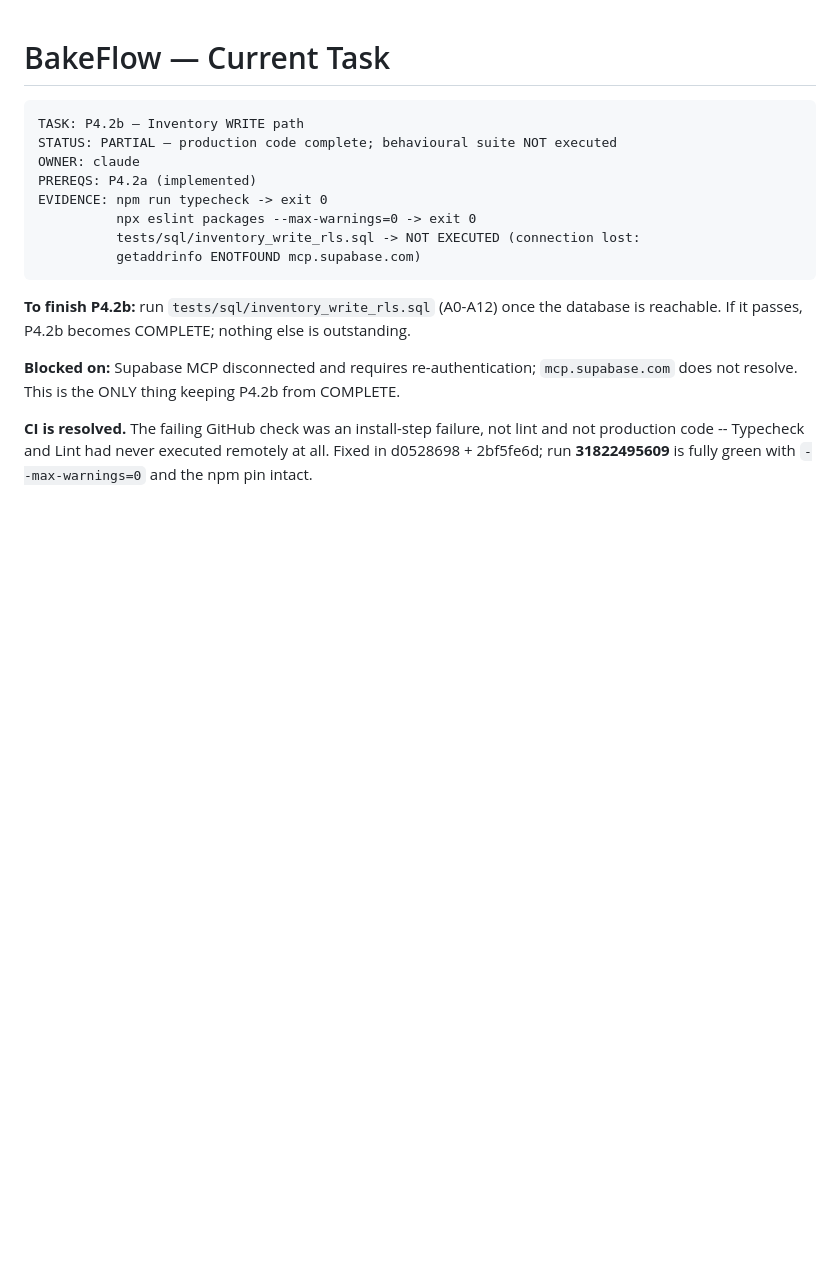
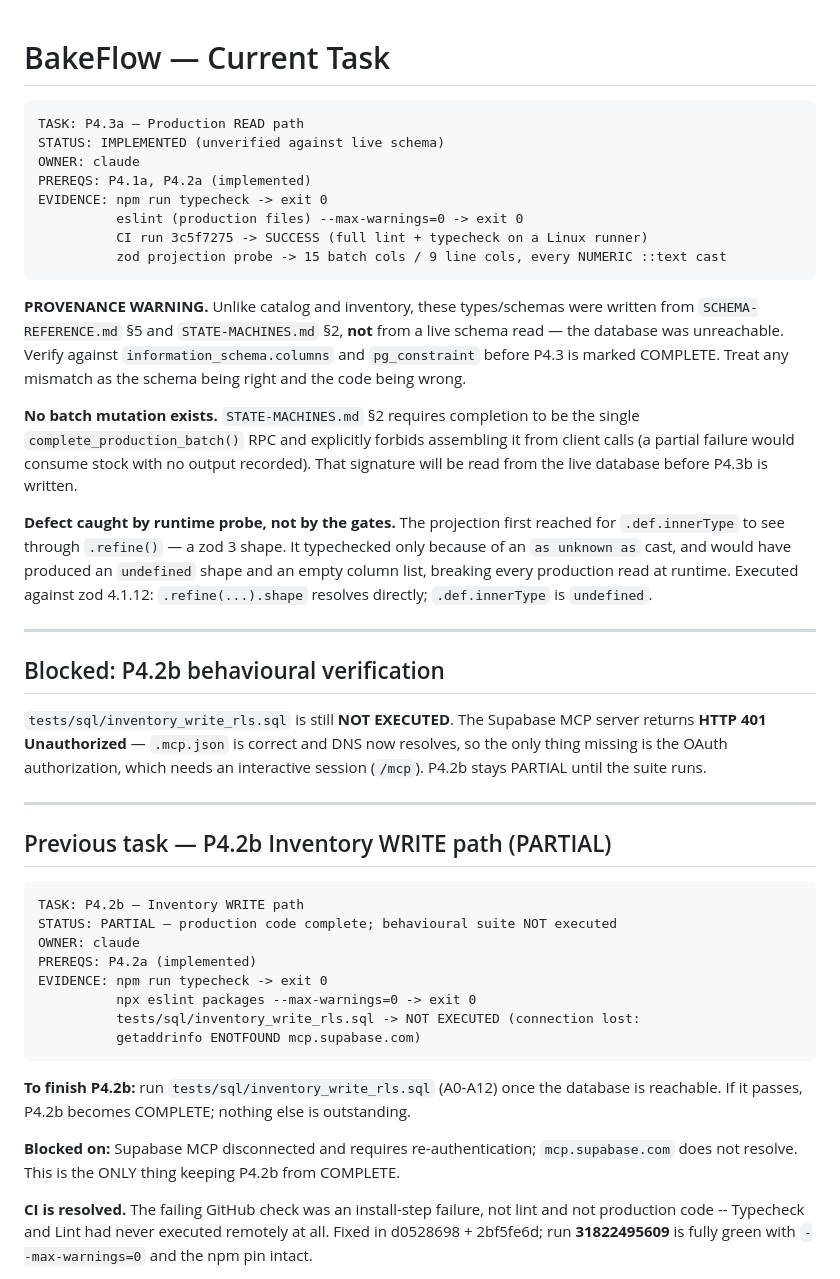
Before and after one commit to isaaCecurity/-Davila-B-B, a Markdown page: CURRENT_TASK.md, the part around the change. Rendered like a GitHub page; blank space fills up the shorter version.

````diff
--- a/CURRENT_TASK.md
+++ b/CURRENT_TASK.md
@@ -1,4 +1,45 @@
 # BakeFlow — Current Task
+
+```
+TASK: P4.3a — Production READ path
+STATUS: IMPLEMENTED (unverified against live schema)
+OWNER: claude
+PREREQS: P4.1a, P4.2a (implemented)
+EVIDENCE: npm run typecheck -> exit 0
+          eslint (production files) --max-warnings=0 -> exit 0
+          CI run 3c5f7275 -> SUCCESS (full lint + typecheck on a Linux runner)
+          zod projection probe -> 15 batch cols / 9 line cols, every NUMERIC ::text cast
+```
+
+**PROVENANCE WARNING.** Unlike catalog and inventory, these types/schemas were written
+from `SCHEMA-REFERENCE.md` §5 and `STATE-MACHINES.md` §2, **not** from a live schema read
+— the database was unreachable. Verify against `information_schema.columns` and
+`pg_constraint` before P4.3 is marked COMPLETE. Treat any mismatch as the schema being
+right and the code being wrong.
+
+**No batch mutation exists.** `STATE-MACHINES.md` §2 requires completion to be the single
+`complete_production_batch()` RPC and explicitly forbids assembling it from client calls
+(a partial failure would consume stock with no output recorded). That signature will be
+read from the live database before P4.3b is written.
+
+**Defect caught by runtime probe, not by the gates.** The projection first reached for
+`.def.innerType` to see through `.refine()` — a zod 3 shape. It typechecked only because
+of an `as unknown as` cast, and would have produced an `undefined` shape and an empty
+column list, breaking every production read at runtime. Executed against zod 4.1.12:
+`.refine(...).shape` resolves directly; `.def.innerType` is `undefined`.
+
+---
+
+## Blocked: P4.2b behavioural verification
+
+`tests/sql/inventory_write_rls.sql` is still **NOT EXECUTED**. The Supabase MCP server
+returns **HTTP 401 Unauthorized** — `.mcp.json` is correct and DNS now resolves, so the
+only thing missing is the OAuth authorization, which needs an interactive session
+(`/mcp`). P4.2b stays PARTIAL until the suite runs.
+
+---
+
+## Previous task — P4.2b Inventory WRITE path (PARTIAL)
 
 ```
 TASK: P4.2b — Inventory WRITE path
````
Also changed, not shown: IMPLEMENTATION_LOG.md (+50 -0 lines).
